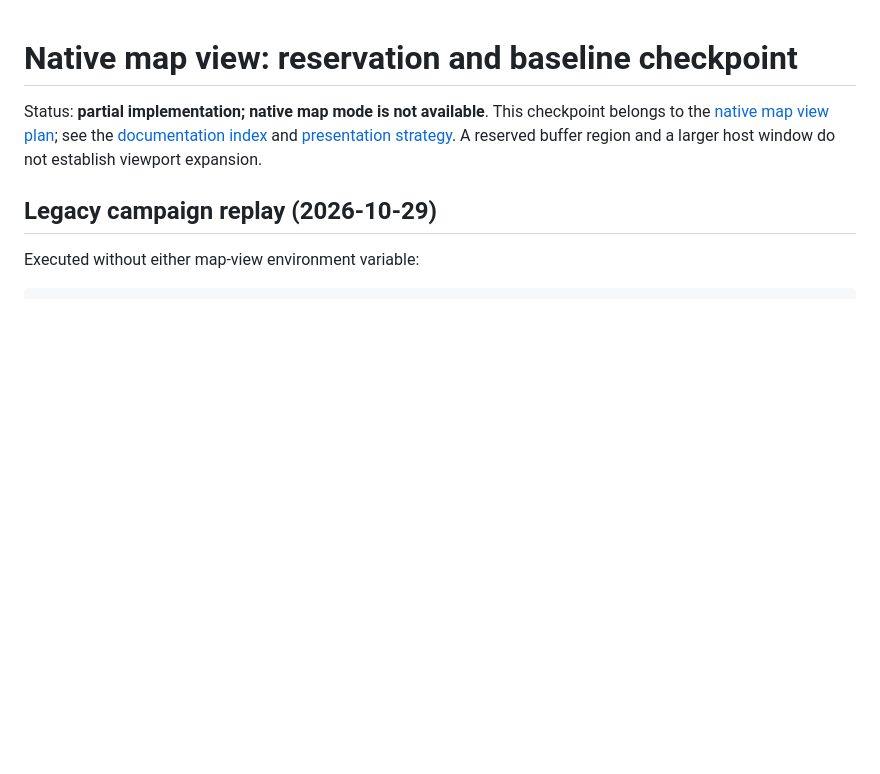
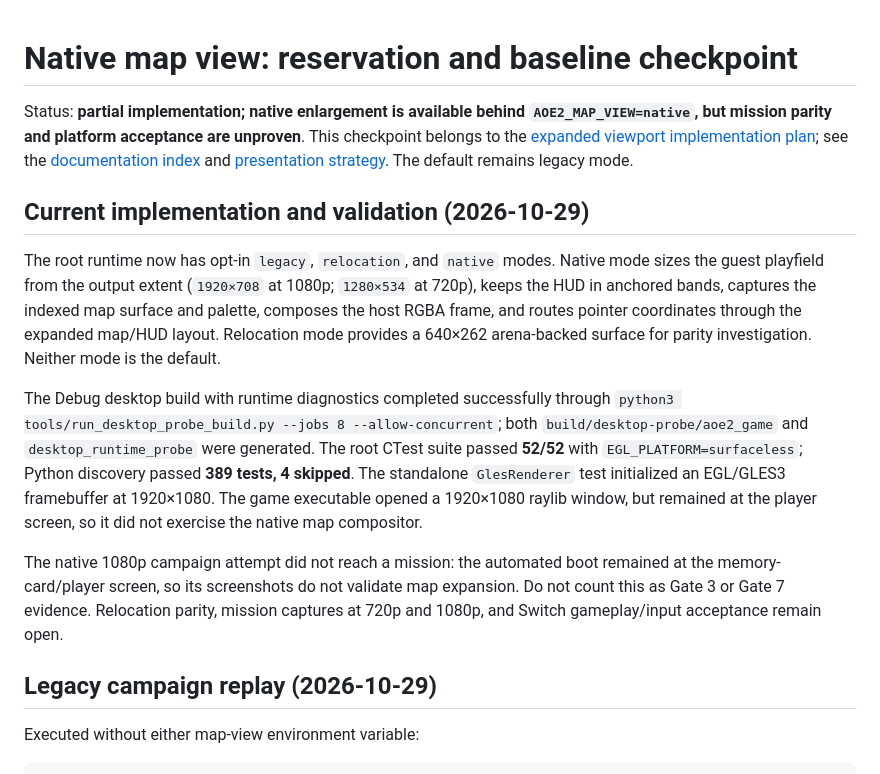
Before and after one commit to samuelcaldas/aoe2-ps2-recomp, a Markdown page: docs/native-map-view-checkpoint.md, the part around the change. GitHub-like rendering; blank space fills up the shorter version.

Commit message:
docs: update multi-platform build isolation and native map view documentation

```diff
--- a/docs/native-map-view-checkpoint.md
+++ b/docs/native-map-view-checkpoint.md
@@ -1,6 +1,14 @@
 # Native map view: reservation and baseline checkpoint
 
-Status: **partial implementation; native map mode is not available**. This checkpoint belongs to the [native map view plan](plans/nifty-herding-pudding.md); see the [documentation index](README.md) and [presentation strategy](sot/hd-assets-strategy.md). A reserved buffer region and a larger host window do not establish viewport expansion.
+Status: **partial implementation; native enlargement is available behind `AOE2_MAP_VIEW=native`, but mission parity and platform acceptance are unproven**. This checkpoint belongs to the [expanded viewport implementation plan](plans/expanded-viewport-native-implementation.md); see the [documentation index](README.md) and [presentation strategy](sot/hd-assets-strategy.md). The default remains legacy mode.
+
+## Current implementation and validation (2026-10-29)
+
+The root runtime now has opt-in `legacy`, `relocation`, and `native` modes. Native mode sizes the guest playfield from the output extent (`1920×708` at 1080p; `1280×534` at 720p), keeps the HUD in anchored bands, captures the indexed map surface and palette, composes the host RGBA frame, and routes pointer coordinates through the expanded map/HUD layout. Relocation mode provides a 640×262 arena-backed surface for parity investigation. Neither mode is the default.
+
+The Debug desktop build with runtime diagnostics completed successfully through `python3 tools/run_desktop_probe_build.py --jobs 8 --allow-concurrent`; both `build/desktop-probe/aoe2_game` and `desktop_runtime_probe` were generated. The root CTest suite passed **52/52** with `EGL_PLATFORM=surfaceless`; Python discovery passed **389 tests, 4 skipped**. The standalone `GlesRenderer` test initialized an EGL/GLES3 framebuffer at 1920×1080. The game executable opened a 1920×1080 raylib window, but remained at the player screen, so it did not exercise the native map compositor.
+
+The native 1080p campaign attempt did not reach a mission: the automated boot remained at the memory-card/player screen, so its screenshots do not validate map expansion. Do not count this as Gate 3 or Gate 7 evidence. Relocation parity, mission captures at 720p and 1080p, and Switch gameplay/input acceptance remain open.
 
 ## Legacy campaign replay (2026-10-29)
 
```
Also changed, not shown: docs/multiplatform-build-isolation.md (+18 -4 lines).
